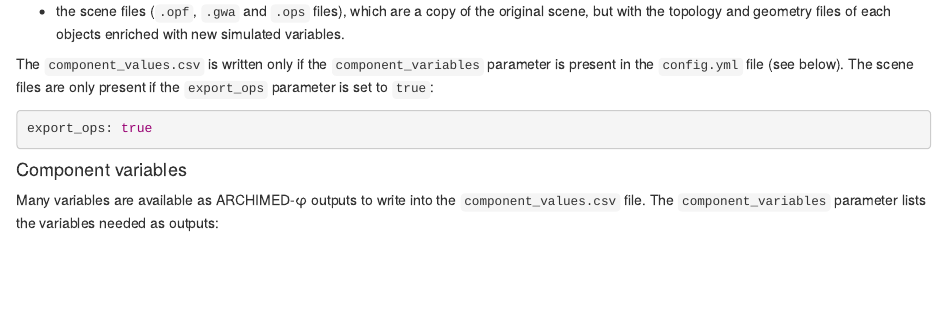
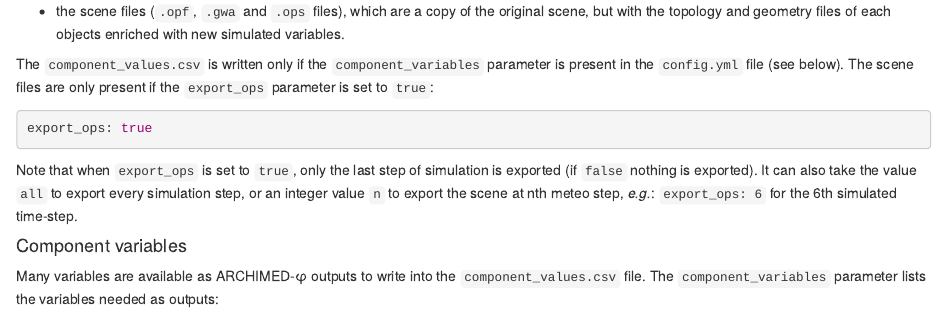
Before and after one commit to ARCHIMED-platform/archimed-phys-user-doc, an R Markdown document (content/3-inputs/2-general_config.Rmd): the page in a window 1100 px wide, from 4700 px down. Rendered offline with R 4.5, knitr and Pandoc, with nearby package versions.

Commit message:
Add more info about `export_ops` parameter

````diff
--- a/content/3-inputs/2-general_config.Rmd
+++ b/content/3-inputs/2-general_config.Rmd
@@ -192,6 +192,9 @@ The `component_values.csv` is written only if the `component_variables` paramete
 export_ops: true
 ```
 
+Note that when `export_ops` is set to `true`, only the last step of simulation is exported (if `false` nothing is exported). It can also take the value `all` to export every simulation step, or an integer value `n` to export the scene at nth meteo step, *e.g.*: `export_ops: 6` for the 6th simulated time-step.
+
+
 #### Component variables
 
 Many variables are available as ARCHIMED-φ outputs to write into the `component_values.csv` file. The `component_variables` parameter lists the variables needed as outputs:
````
